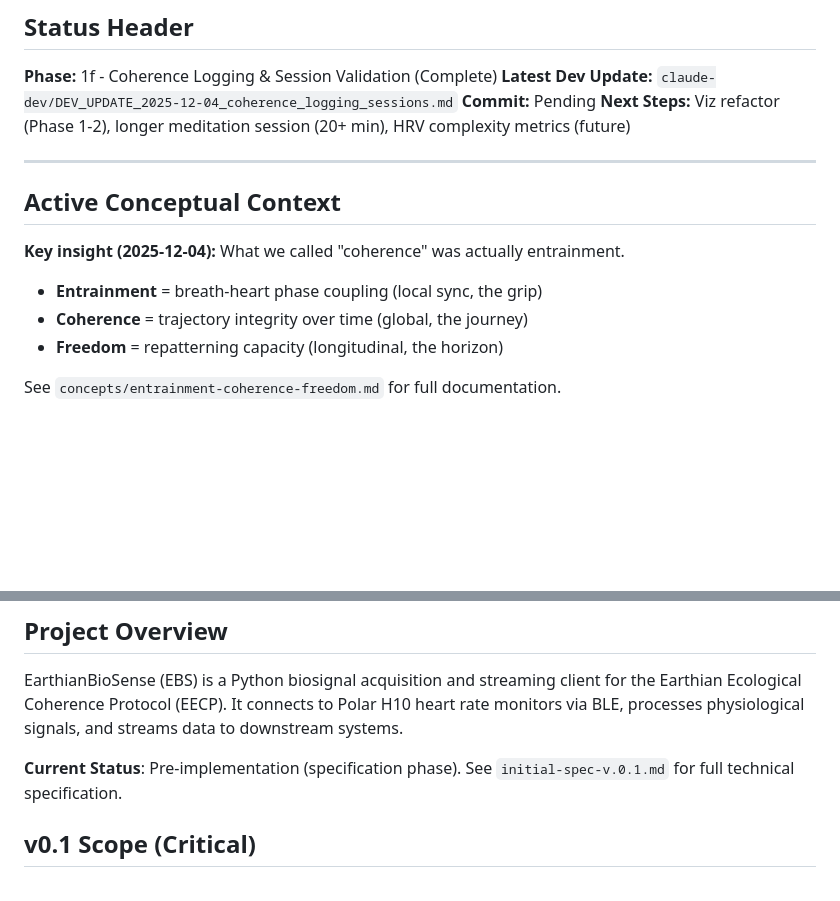
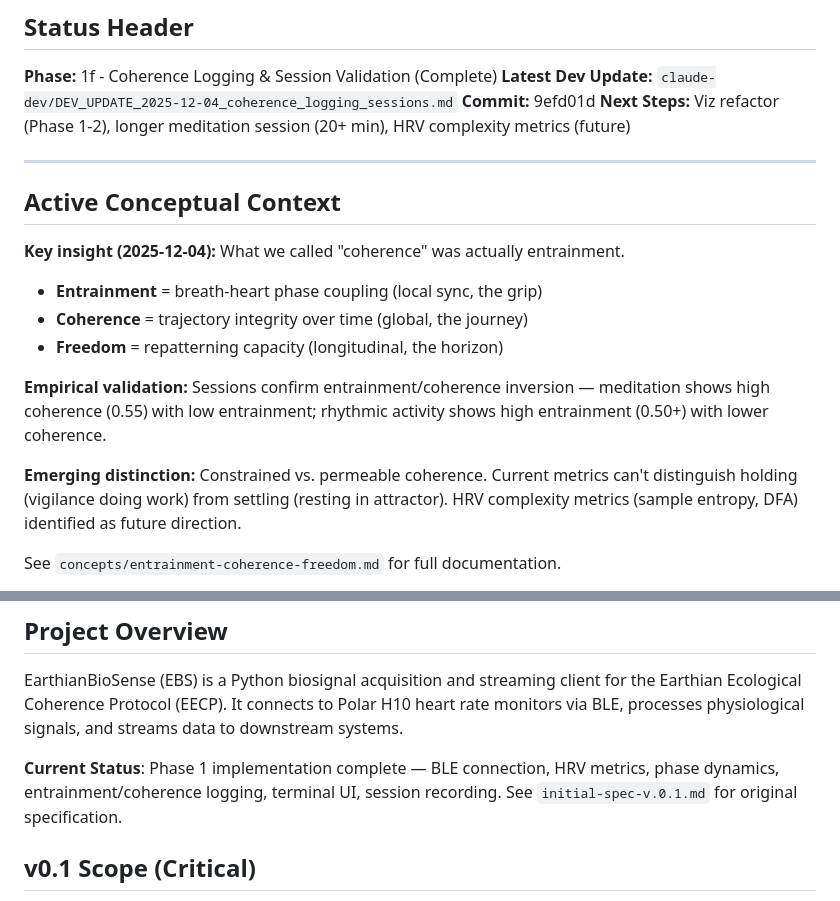
Before and after one commit to m3data/earthian-biosense, a Markdown page: CLAUDE.md, 2 parts joined by grey strips. Rendered like a GitHub page; blank space fills up the shorter version.

```diff
--- a/CLAUDE.md
+++ b/CLAUDE.md
@@ -7,7 +7,7 @@ This file provides guidance to Claude Code (claude.ai/code) when working with co
 
 **Phase:** 1f - Coherence Logging & Session Validation (Complete)
 **Latest Dev Update:** `claude-dev/DEV_UPDATE_2025-12-04_coherence_logging_sessions.md`
-**Commit:** Pending
+**Commit:** 9efd01d
 **Next Steps:** Viz refactor (Phase 1-2), longer meditation session (20+ min), HRV complexity metrics (future)
 
 ---
@@ -18,6 +18,10 @@ This file provides guidance to Claude Code (claude.ai/code) when working with co
 - **Entrainment** = breath-heart phase coupling (local sync, the grip)
 - **Coherence** = trajectory integrity over time (global, the journey)
 - **Freedom** = repatterning capacity (longitudinal, the horizon)
+
+**Empirical validation:** Sessions confirm entrainment/coherence inversion — meditation shows high coherence (0.55) with low entrainment; rhythmic activity shows high entrainment (0.50+) with lower coherence.
+
+**Emerging distinction:** Constrained vs. permeable coherence. Current metrics can't distinguish holding (vigilance doing work) from settling (resting in attractor). HRV complexity metrics (sample entropy, DFA) identified as future direction.
 
 See `concepts/entrainment-coherence-freedom.md` for full documentation.
 
@@ -45,7 +49,7 @@ These principles are not technical specifications but ethical commitments. They
 
 EarthianBioSense (EBS) is a Python biosignal acquisition and streaming client for the Earthian Ecological Coherence Protocol (EECP). It connects to Polar H10 heart rate monitors via BLE, processes physiological signals, and streams data to downstream systems.
 
-**Current Status**: Pre-implementation (specification phase). See `initial-spec-v.0.1.md` for full technical specification.
+**Current Status**: Phase 1 implementation complete — BLE connection, HRV metrics, phase dynamics, entrainment/coherence logging, terminal UI, session recording. See `initial-spec-v.0.1.md` for original specification.
 
 ## v0.1 Scope (Critical)
 
```
Also changed, not shown: concepts/entrainment-coherence-freedom.md (+48 -4 lines).
